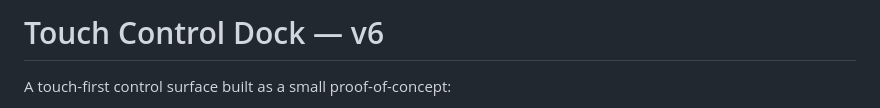
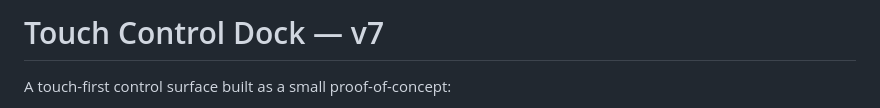
Before and after one commit to wkirby-212/Touch-Control-Dock, a Markdown page: README.md, the part around the change. GitHub-like rendering.

Commit message:
Update README.md
Signed-off-by: William Kirby <60445342+wkirby-212@users.noreply.github.com>

```diff
--- a/README.md
+++ b/README.md
@@ -1,4 +1,4 @@
-# Touch Control Dock — v6
+# Touch Control Dock — v7
 
 A touch-first control surface built as a small proof-of-concept:
 - A minimal **OBS frontend plugin** (adds a simple help dock).
```
